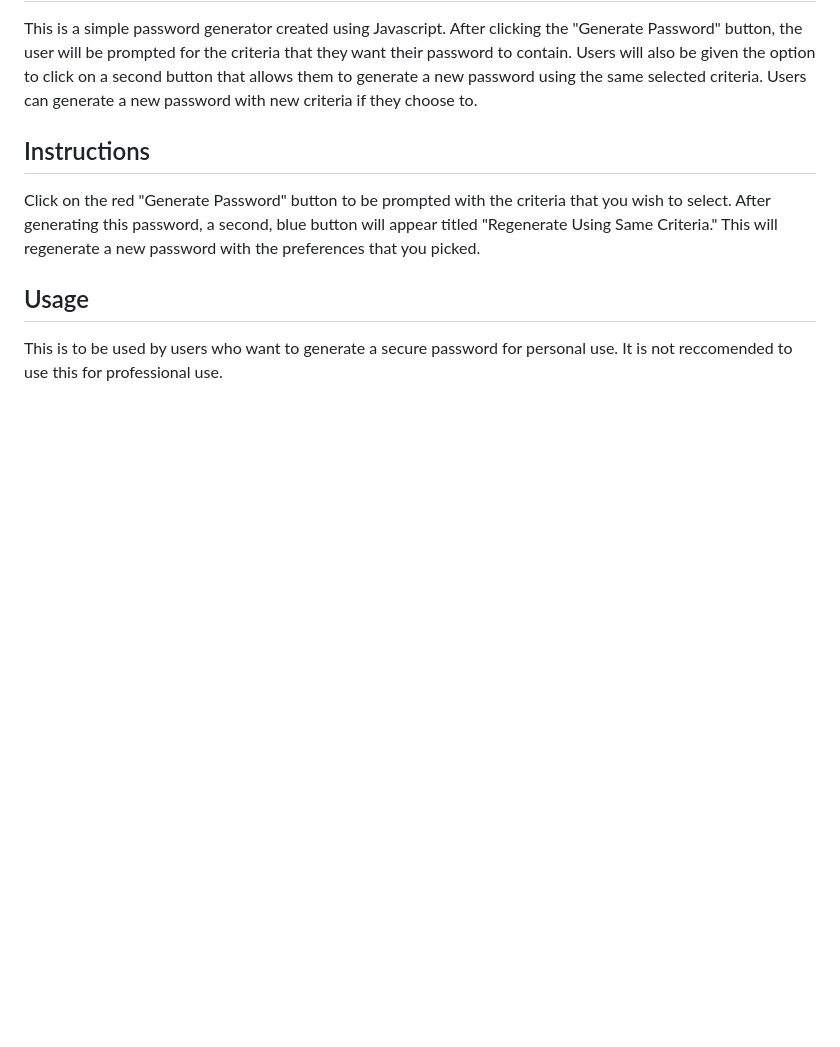
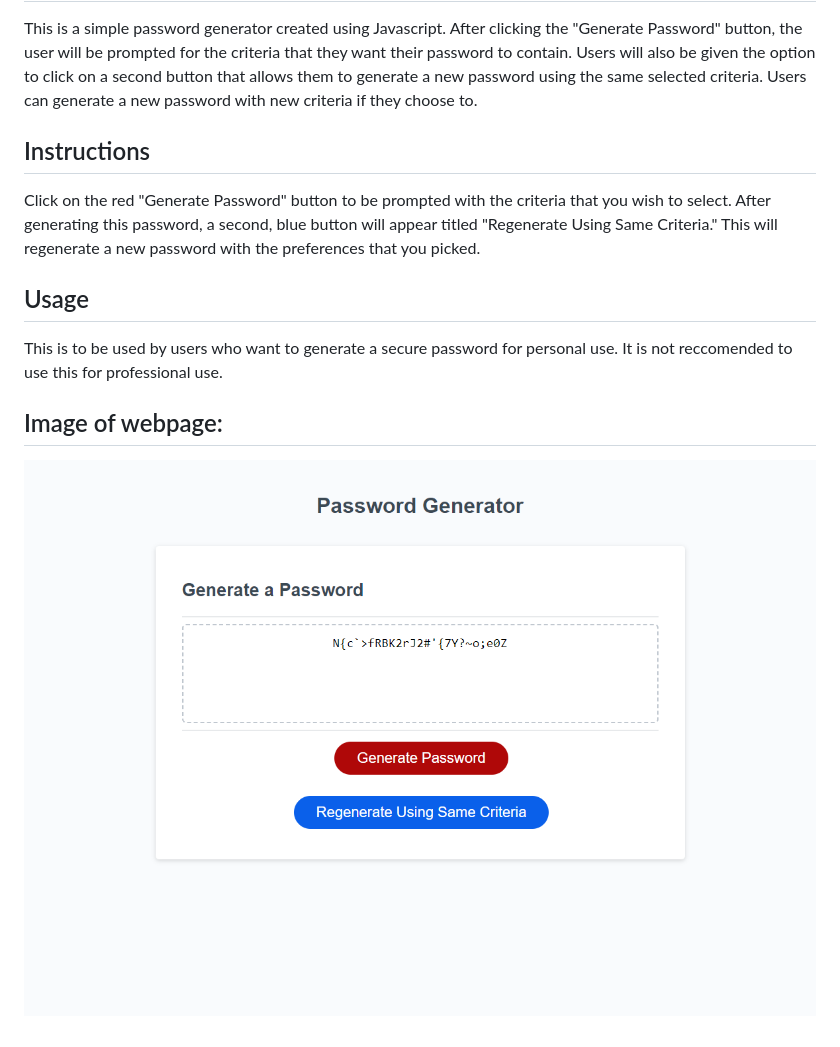
Before and after one commit to Cmeesh11/password-generator, a Markdown page: README.md, the part around the change. Drawn GitHub-style; pictures changed too: assets/images/127.0.0.1_5500_Challenges_Password-Generator_index.html.png (added); blank space fills up the shorter version.

```diff
--- a/README.md
+++ b/README.md
@@ -11,3 +11,7 @@ Click on the red "Generate Password" button to be prompted with the criteria tha
 ## Usage
 
 This is to be used by users who want to generate a secure password for personal use. It is not reccomended to use this for professional use.
+
+## Image of webpage:
+
+![alt text](assets/images/127.0.0.1_5500_Challenges_Password-Generator_index.html.png)
```
Also changed, not shown: 5 other files.
